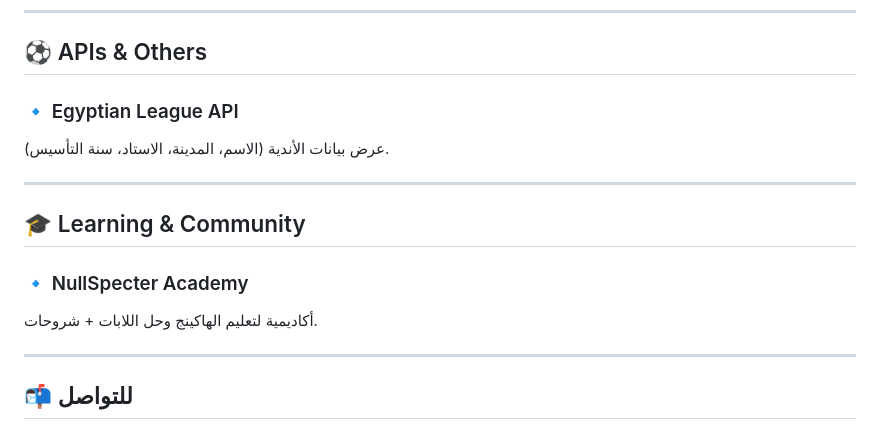
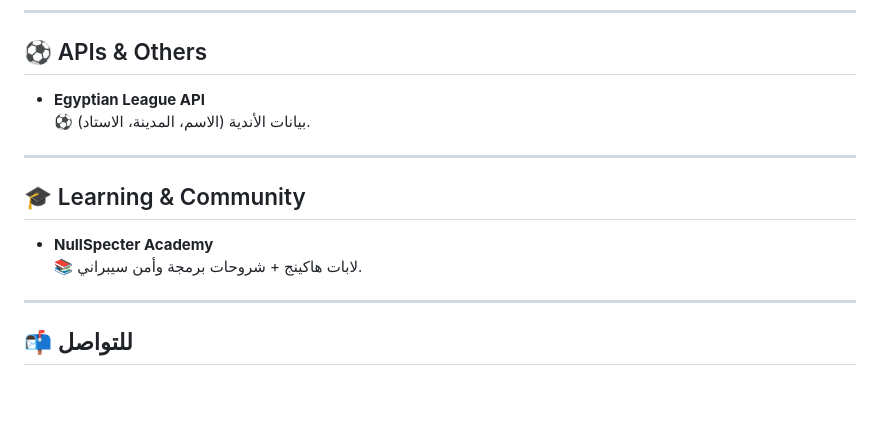
Before and after one commit to abdelrhman445/abdelrhman445, a Markdown page: README.md, the part around one of its changes. Drawn GitHub-style; blank space fills up the shorter version.

```diff
--- a/README.md
+++ b/README.md
@@ -68,15 +66,15 @@ React + Node.js + MongoDB + Docker.
 
 ## ⚽ APIs & Others
 
-### 🔹 Egyptian League API
-عرض بيانات الأندية (الاسم، المدينة، الاستاد، سنة التأسيس).
+- **Egyptian League API**
+  ⚽ بيانات الأندية (الاسم، المدينة، الاستاد).
 
 ---
 
 ## 🎓 Learning & Community
 
-### 🔹 NullSpecter Academy
-أكاديمية لتعليم الهاكينج وحل اللابات + شروحات.
+- **NullSpecter Academy**
+  📚 لابات هاكينج + شروحات برمجة وأمن سيبراني.
 
 ---
 
```
Also changed, not shown: other parts of README.md (+48 -42 lines).
